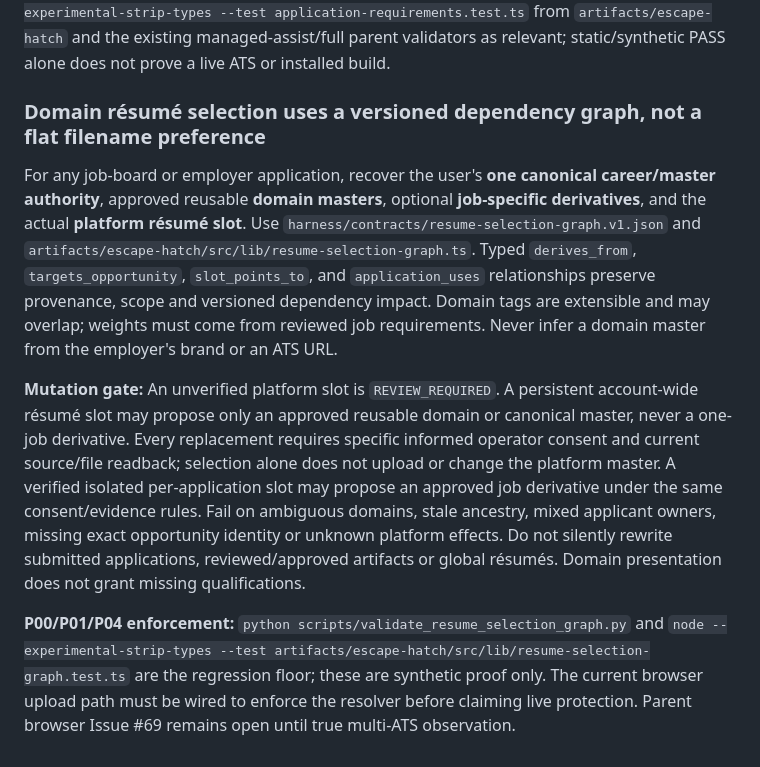
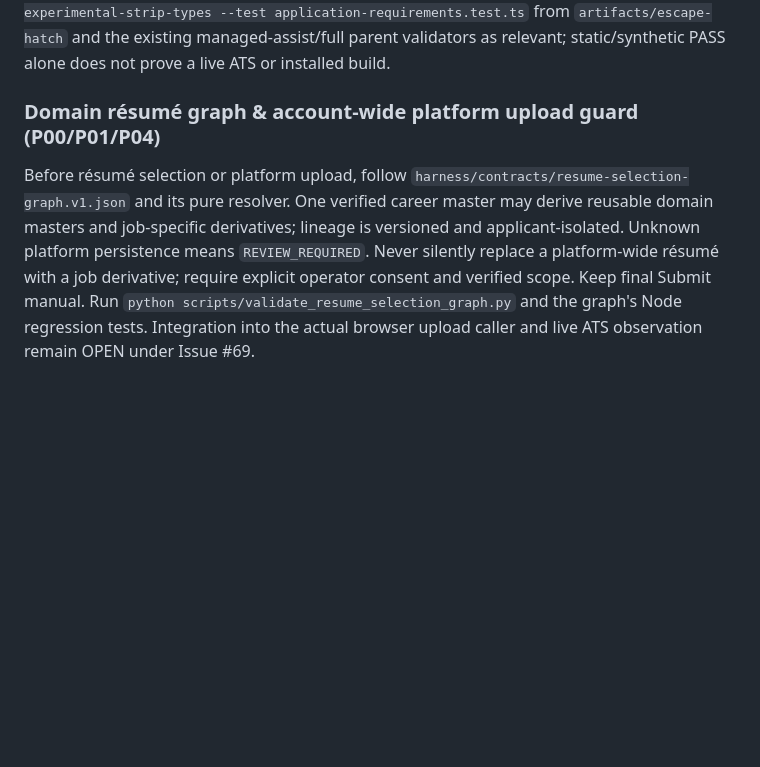
Before and after one commit to EndeavorEverlasting/EscapeHatch, a Markdown page: AGENTS.md, the part around the change. Drawn GitHub-style; blank space fills up the shorter version.

Commit message:
fix(governance): retain domain-resume safety while meeting context-routing budget

```diff
--- a/AGENTS.md
+++ b/AGENTS.md
@@ -167,10 +167,6 @@ For any application-form fill, verification, browser agent, or prompt handoff, i
 Resume an existing real application and hydrate previously approved answers from the user's PRIVATE canonical workspace and current opportunity overlay before asking or guessing. A recent explicit user correction outranks older derivatives or defaults; persist future corrections through existing answer-memory owner (not a second store). Do not hardcode private applicant values or link private answer documents into public repository history. After each fill and every conditional reveal, re-inspect required fields; report exact unresolved field names and `REVIEW_REQUIRED` until safe checks and protected handoff are complete. Execute `node --experimental-strip-types --test application-requirements.test.ts` from `artifacts/escape-hatch` and the existing managed-assist/full parent validators as relevant; static/synthetic PASS alone does not prove a live ATS or installed build.
 
 
-### Domain résumé selection uses a versioned dependency graph, not a flat filename preference
+### Domain résumé graph & account-wide platform upload guard (P00/P01/P04)
 
-For any job-board or employer application, recover the user's **one canonical career/master authority**, approved reusable **domain masters**, optional **job-specific derivatives**, and the actual **platform résumé slot**. Use `harness/contracts/resume-selection-graph.v1.json` and `artifacts/escape-hatch/src/lib/resume-selection-graph.ts`. Typed `derives_from`, `targets_opportunity`, `slot_points_to`, and `application_uses` relationships preserve provenance, scope and versioned dependency impact. Domain tags are extensible and may overlap; weights must come from reviewed job requirements. Never infer a domain master from the employer's brand or an ATS URL.
-
-**Mutation gate:** An unverified platform slot is `REVIEW_REQUIRED`. A persistent account-wide résumé slot may propose only an approved reusable domain or canonical master, never a one-job derivative. Every replacement requires specific informed operator consent and current source/file readback; selection alone does not upload or change the platform master. A verified isolated per-application slot may propose an approved job derivative under the same consent/evidence rules. Fail on ambiguous domains, stale ancestry, mixed applicant owners, missing exact opportunity identity or unknown platform effects. Do not silently rewrite submitted applications, reviewed/approved artifacts or global résumés. Domain presentation does not grant missing qualifications.
-
-**P00/P01/P04 enforcement:** `python scripts/validate_resume_selection_graph.py` and `node --experimental-strip-types --test artifacts/escape-hatch/src/lib/resume-selection-graph.test.ts` are the regression floor; these are synthetic proof only. The current browser upload path must be wired to enforce the resolver before claiming live protection. Parent browser Issue #69 remains open until true multi-ATS observation.
+Before résumé selection or platform upload, follow `harness/contracts/resume-selection-graph.v1.json` and its pure resolver. One verified career master may derive reusable domain masters and job-specific derivatives; lineage is versioned and applicant-isolated. Unknown platform persistence means `REVIEW_REQUIRED`. Never silently replace a platform-wide résumé with a job derivative; require explicit operator consent and verified scope. Keep final Submit manual. Run `python scripts/validate_resume_selection_graph.py` and the graph's Node regression tests. Integration into the actual browser upload caller and live ATS observation remain OPEN under Issue #69.
```
